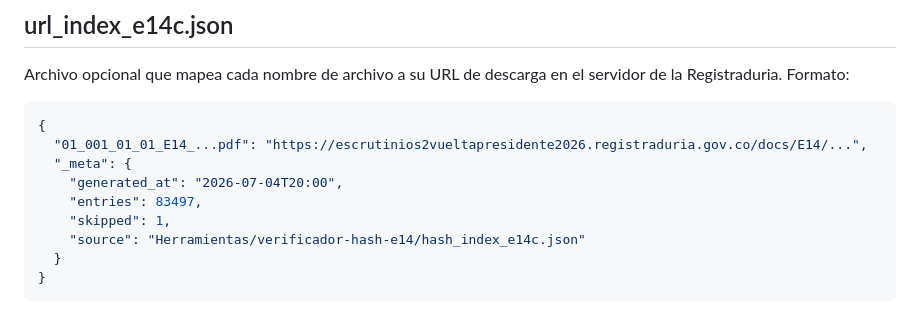
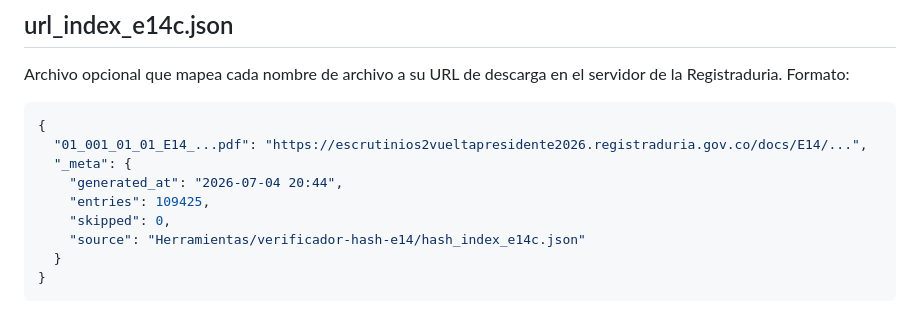
Before and after one commit to NucleuxCorp/Analizador-Electoral, a Markdown page: Herramientas/verificador-hash-e14/README.md, the part around the change. Drawn GitHub-style.

Commit message:
docs(verificador-hash): update README example with actual entry count (109,425)

```diff
--- a/Herramientas/verificador-hash-e14/README.md
+++ b/Herramientas/verificador-hash-e14/README.md
@@ -141,9 +141,9 @@ Archivo opcional que mapea cada nombre de archivo a su URL de descarga en el ser
 {
   "01_001_01_01_E14_...pdf": "https://escrutinios2vueltapresidente2026.registraduria.gov.co/docs/E14/...",
   "_meta": {
-    "generated_at": "2026-07-04T20:00",
-    "entries": 83497,
-    "skipped": 1,
+    "generated_at": "2026-07-04 20:44",
+    "entries": 109425,
+    "skipped": 0,
     "source": "Herramientas/verificador-hash-e14/hash_index_e14c.json"
   }
 }
```
